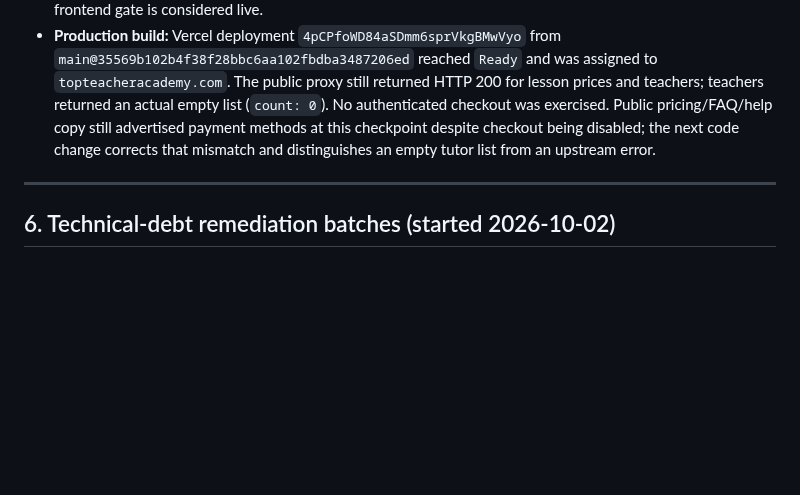
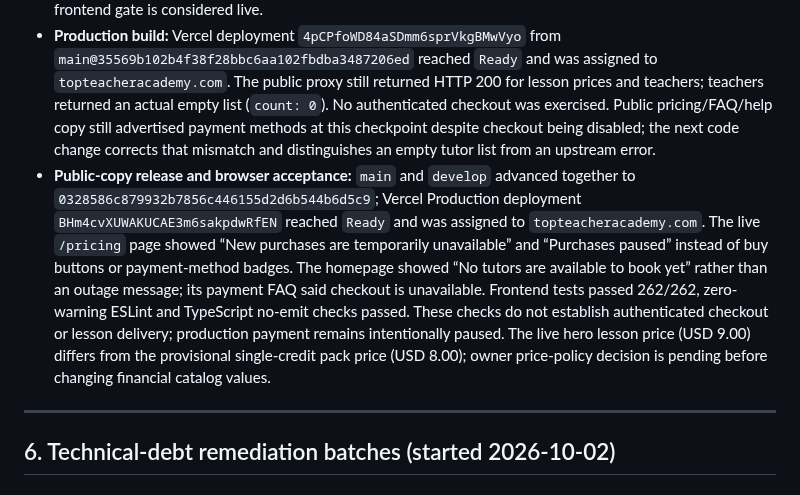
Before and after one commit to sharonremotedeveloper/SharonOnline, a Markdown page: docs/PROGRESS_AND_ROADMAP.md, the part around the change. Rendered like a GitHub page; blank space fills up the shorter version.

Commit message:
docs(progress): record paused checkout browser acceptance

```diff
--- a/docs/PROGRESS_AND_ROADMAP.md
+++ b/docs/PROGRESS_AND_ROADMAP.md
@@ -452,6 +452,7 @@ This section is historical and does not describe the current hosted state. The c
 - **Backend:** Set `PAYMENTS_ENABLED=false` and `TEST_BOOKINGS_ENABLED=false` on only the canonical production Railway API. Deployment `dc10d96a-605b-4f1e-9143-32bb705b9c3b` reached `SUCCESS` with one running replica and no recent failures. `config.settings.production` also hard-disables test bookings regardless of the environment value.
 - **Frontend:** Set Production-only Vercel Config variables `NEXT_PUBLIC_PAYMENTS_ENABLED=false` and `NEXT_PUBLIC_TEST_BOOKINGS_ENABLED=false`; the existing Preview/develop payment flag was not edited. The checkout copy now says online payments are temporarily unavailable, rather than calling production a test environment. These Vercel variables require a fresh production build and browser verification before this frontend gate is considered live.
 - **Production build:** Vercel deployment `4pCPfoWD84aSDmm6sprVkgBMwVyo` from `main@35569b102b4f38f28bbc6aa102fbdba3487206ed` reached `Ready` and was assigned to `topteacheracademy.com`. The public proxy still returned HTTP 200 for lesson prices and teachers; teachers returned an actual empty list (`count: 0`). No authenticated checkout was exercised. Public pricing/FAQ/help copy still advertised payment methods at this checkpoint despite checkout being disabled; the next code change corrects that mismatch and distinguishes an empty tutor list from an upstream error.
+- **Public-copy release and browser acceptance:** `main` and `develop` advanced together to `0328586c879932b7856c446155d2d6b544b6d5c9`; Vercel Production deployment `BHm4cvXUWAKUCAE3m6sakpdwRfEN` reached `Ready` and was assigned to `topteacheracademy.com`. The live `/pricing` page showed “New purchases are temporarily unavailable” and “Purchases paused” instead of buy buttons or payment-method badges. The homepage showed “No tutors are available to book yet” rather than an outage message; its payment FAQ said checkout is unavailable. Frontend tests passed 262/262, zero-warning ESLint and TypeScript no-emit checks passed. These checks do not establish authenticated checkout or lesson delivery; production payment remains intentionally paused. The live hero lesson price (USD 9.00) differs from the provisional single-credit pack price (USD 8.00); owner price-policy decision is pending before changing financial catalog values.
 
 ---
 
```
